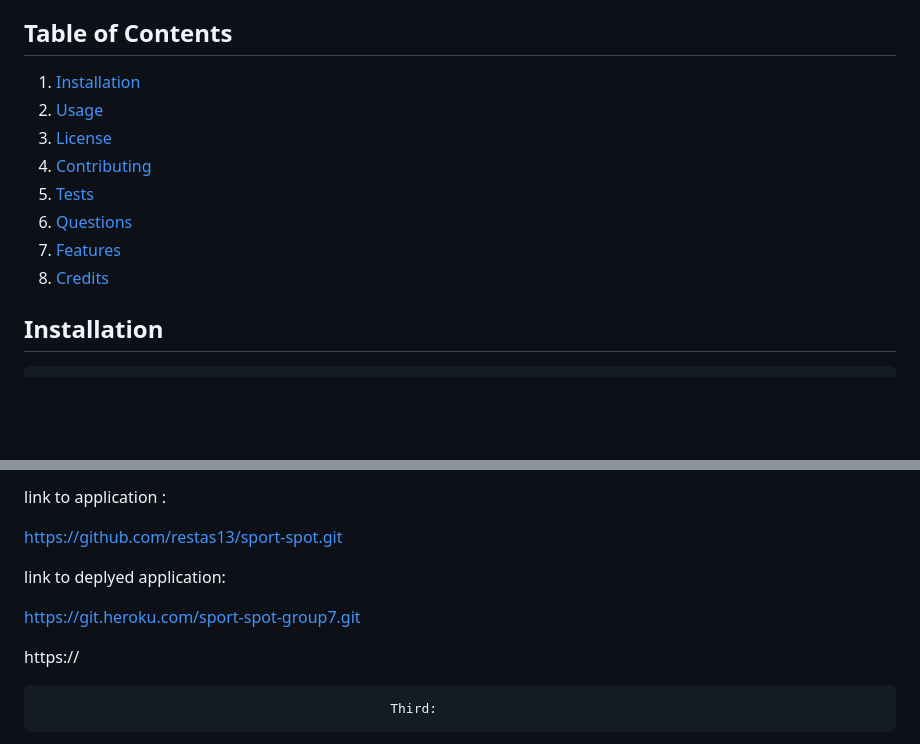
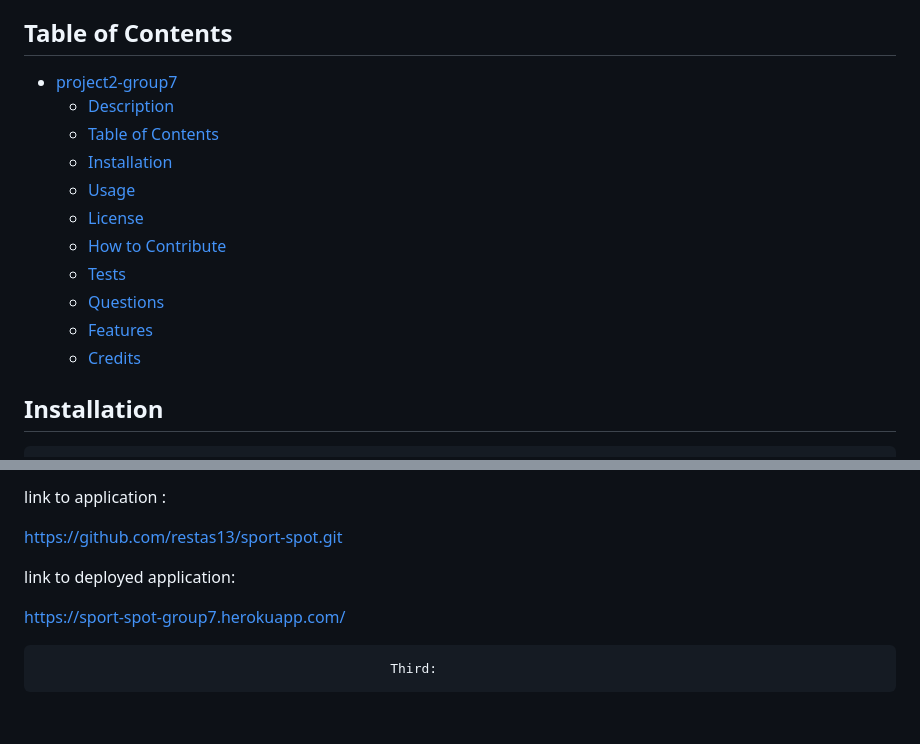
Before and after one commit to restas13/sport-spot, a Markdown page: README.md, 2 parts joined by grey strips. GitHub-like rendering; blank space fills up the shorter version.

Commit message:
heroku link updated

```diff
--- a/README.md
+++ b/README.md
@@ -15,14 +15,17 @@ Moreover, this application is MVC structured and  uses o multiple packages such
 
 
 
-  1. [Installation](#installation)
-  2. [Usage](#usage)
-  3. [License](#license)
-  4. [Contributing](#contributing)
-  5. [Tests](#tests)
-  6. [Questions](#questions)
-  7. [Features](#features)
-  8. [Credits](#credits)
+- [project2-group7](#project2-group7)
+  - [Description](#description)
+  - [Table of Contents](#table-of-contents)
+  - [Installation](#installation)
+  - [Usage](#usage)
+  - [License](#license)
+  - [How to Contribute](#how-to-contribute)
+  - [Tests](#tests)
+  - [Questions](#questions)
+  - [Features](#features)
+  - [Credits](#credits)
 
 ## Installation
 
@@ -64,14 +67,11 @@ link to application :
 https://github.com/restas13/sport-spot.git
 
 
+link to deployed application:
 
-link to deplyed application:
+https://sport-spot-group7.herokuapp.com/
 
 
-https://git.heroku.com/sport-spot-group7.git
-
-
-https://
 
 
 
```
